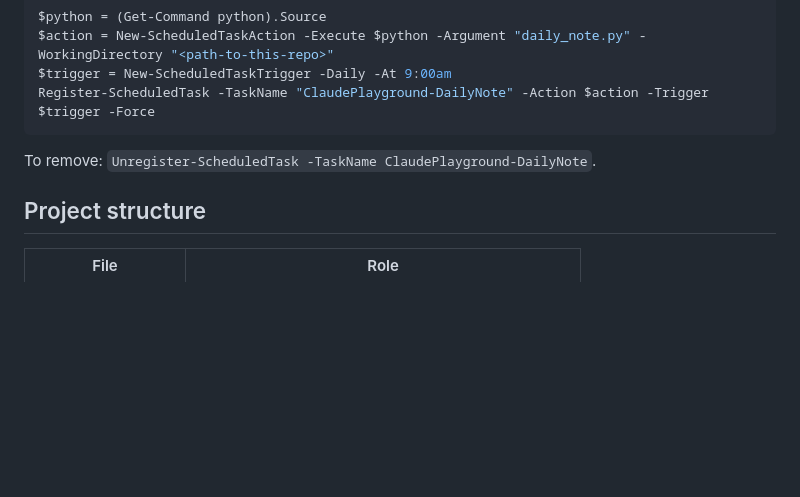
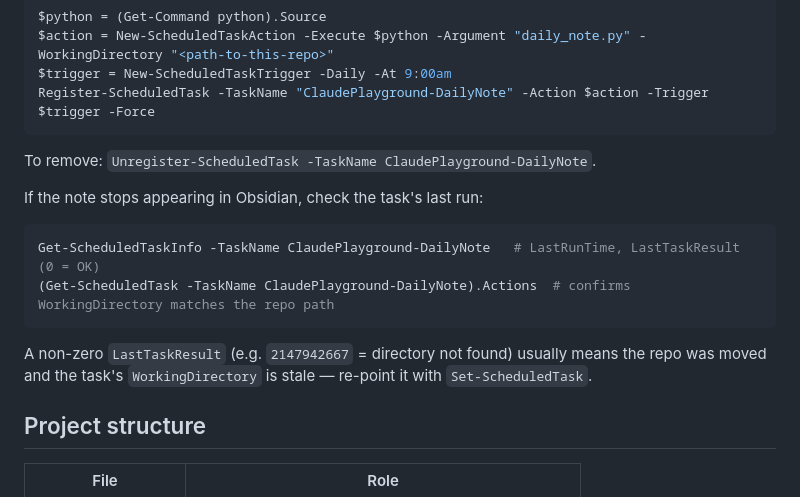
Before and after one commit to YoYoSuperStar/my-todo-app, a Markdown page: README.md, the part around the change. Rendered like a GitHub page; blank space fills up the shorter version.

````diff
--- a/README.md
+++ b/README.md
@@ -86,6 +86,13 @@ Register-ScheduledTask -TaskName "ClaudePlayground-DailyNote" -Action $action -T
 
 To remove: `Unregister-ScheduledTask -TaskName ClaudePlayground-DailyNote`.
 
+If the note stops appearing in Obsidian, check the task's last run:
+```powershell
+Get-ScheduledTaskInfo -TaskName ClaudePlayground-DailyNote   # LastRunTime, LastTaskResult (0 = OK)
+(Get-ScheduledTask -TaskName ClaudePlayground-DailyNote).Actions  # confirms WorkingDirectory matches the repo path
+```
+A non-zero `LastTaskResult` (e.g. `2147942667` = directory not found) usually means the repo was moved and the task's `WorkingDirectory` is stale — re-point it with `Set-ScheduledTask`.
+
 ## Project structure
 
 | File | Role |
````
Also changed, not shown: CLAUDE.md (+4 -1 lines).
